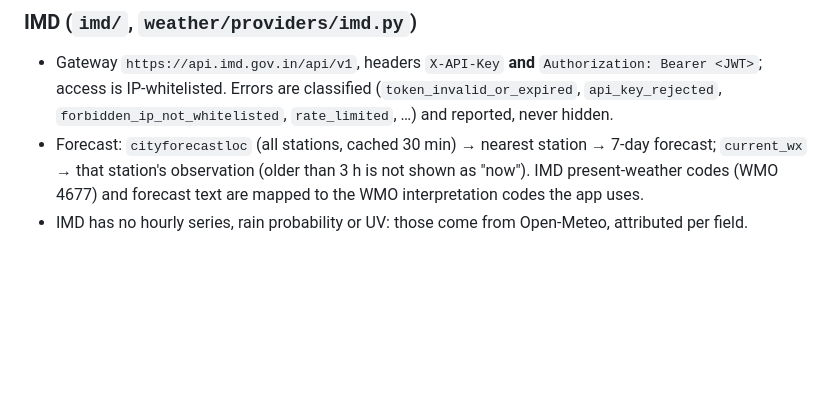
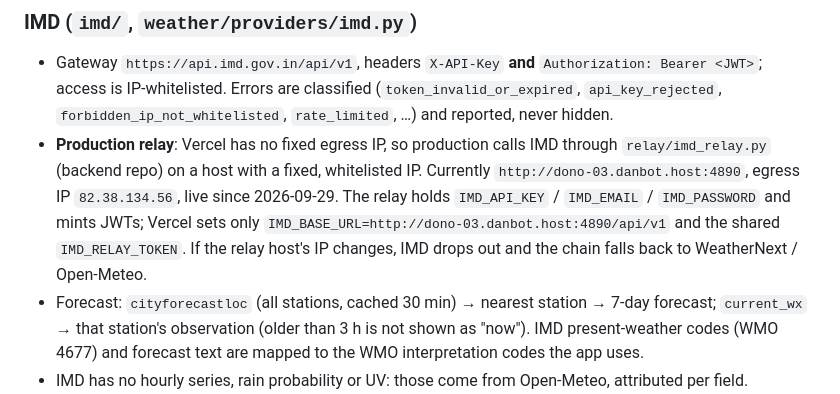
Before and after one commit to omsenjalia/weathergpt-app, a Markdown page: ARCHITECTURE.md, the part around the change. Rendered like a GitHub page; blank space fills up the shorter version.

```diff
--- a/ARCHITECTURE.md
+++ b/ARCHITECTURE.md
@@ -513,6 +513,7 @@ A failed refresh while a snapshot is on screen keeps the data and shows an `Inli
 ### IMD (`imd/`, `weather/providers/imd.py`)
 
 - Gateway `https://api.imd.gov.in/api/v1`, headers `X-API-Key` **and** `Authorization: Bearer <JWT>`; access is IP-whitelisted. Errors are classified (`token_invalid_or_expired`, `api_key_rejected`, `forbidden_ip_not_whitelisted`, `rate_limited`, …) and reported, never hidden.
+- **Production relay**: Vercel has no fixed egress IP, so production calls IMD through `relay/imd_relay.py` (backend repo) on a host with a fixed, whitelisted IP. Currently `http://dono-03.danbot.host:4890`, egress IP `82.38.134.56`, live since 2026-09-29. The relay holds `IMD_API_KEY` / `IMD_EMAIL` / `IMD_PASSWORD` and mints JWTs; Vercel sets only `IMD_BASE_URL=http://dono-03.danbot.host:4890/api/v1` and the shared `IMD_RELAY_TOKEN`. If the relay host's IP changes, IMD drops out and the chain falls back to WeatherNext / Open-Meteo.
 - Forecast: `cityforecastloc` (all stations, cached 30 min) → nearest station → 7-day forecast; `current_wx` → that station's observation (older than 3 h is not shown as "now"). IMD present-weather codes (WMO 4677) and forecast text are mapped to the WMO interpretation codes the app uses.
 - IMD has no hourly series, rain probability or UV: those come from Open-Meteo, attributed per field.
 - All 21 APIs in the IMD account docs (verified live) are exposed at `/v2/imd/{endpoint}` (catalog at `/v2/imd`); raw data there needs `X-Admin-Token` because IMD prohibits redistribution. `/dev/imd/probe` tests them all.
```
Also changed, not shown: TBD.md (deleted, +0 -35 lines).
